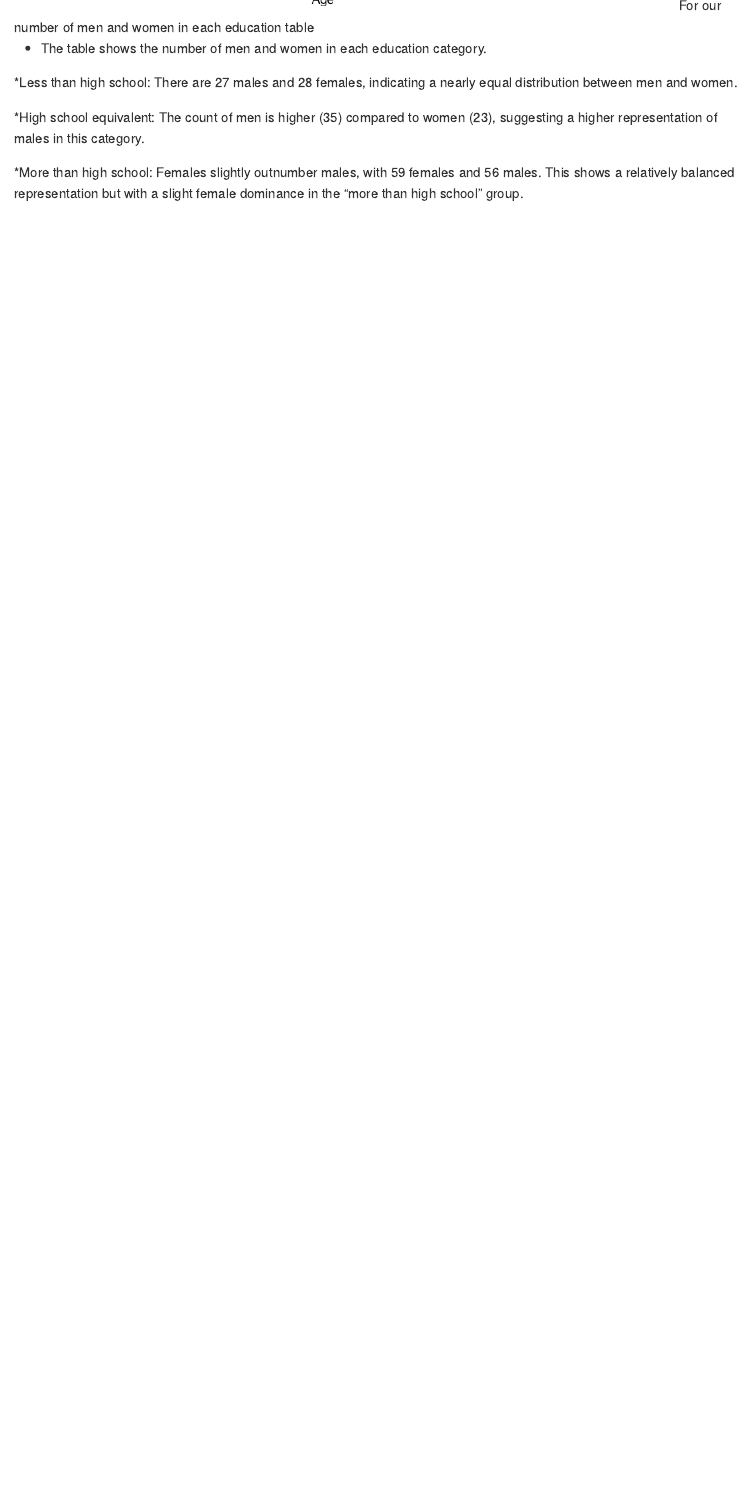
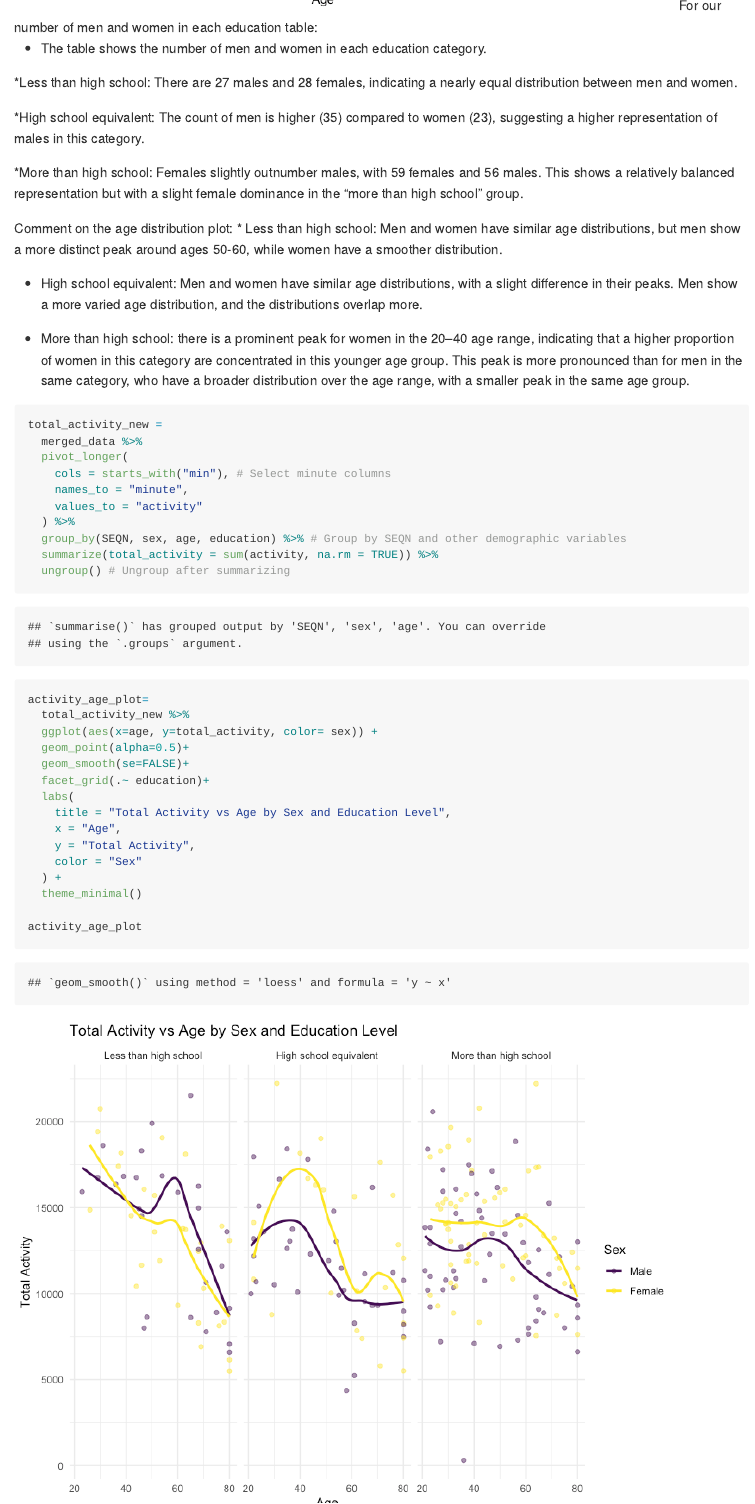
Before and after one commit to TimothyDu/p8105_hw3_rd3096, an R Markdown document (p8105_hw3_rd3096.Rmd): the page in a window 1100 px wide, from 7700 px down. The pictures show the output file p8105_hw3_rd3096.md that the author committed with the source, drawn offline in the style of GitHub; long lines of code are wrapped.

Commit message:
create total_activity and age plot and comment

````diff
--- a/p8105_hw3_rd3096.Rmd
+++ b/p8105_hw3_rd3096.Rmd
@@ -209,7 +209,7 @@ age_sex_plot=
 
 age_sex_plot
 ```
-For our number of men and women in each education table
+For our number of men and women in each education table:
 
 * The table shows the number of men and women in each education category.
 
@@ -218,3 +218,38 @@ For our number of men and women in each education table
 *High school equivalent: The count of men is higher (35) compared to women (23), suggesting a higher representation of males in this category.
 
 *More than high school: Females slightly outnumber males, with 59 females and 56 males. This shows a relatively balanced representation but with a slight female dominance in the "more than high school" group.
+
+Comment on the age distribution plot:
+* Less than high school: Men and women have similar age distributions, but men show a more distinct peak around ages 50-60, while women have a smoother distribution.
+
+* High school equivalent: Men and women have similar age distributions, with a slight difference in their peaks. Men show a more varied age distribution, and the distributions overlap more.
+
+* More than high school: there is a prominent peak for women in the 20–40 age range, indicating that a higher proportion of women in this category are concentrated in this younger age group. This peak is more pronounced than for men in the same category, who have a broader distribution over the age range, with a smaller peak in the same age group.
+
+```{r}
+total_activity_new =
+  merged_data %>%
+  pivot_longer(
+    cols = starts_with("min"), # Select minute columns
+    names_to = "minute",
+    values_to = "activity"
+  ) %>%
+  group_by(SEQN, sex, age, education) %>% # Group by SEQN and other demographic variables
+  summarize(total_activity = sum(activity, na.rm = TRUE)) %>%
+  ungroup() # Ungroup after summarizing
+
+activity_age_plot=
+  total_activity_new %>%
+  ggplot(aes(x=age, y=total_activity, color= sex)) +
+  geom_point(alpha=0.5)+
+  geom_smooth(se=FALSE)+
+  facet_grid(.~ education)+
+  labs(
+    title = "Total Activity vs Age by Sex and Education Level",
+    x = "Age",
+    y = "Total Activity",
+    color = "Sex"
+  ) +
+  theme_minimal()
+
+activity_age_plot
````
Also changed, not shown: p8105_hw3_rd3096.md, p8105_hw3_rd3096_files/figure-gfm/unnamed-chunk-8-1.png (added), p8105_hw3_rd3096.Rmd (3 more changed lines).
